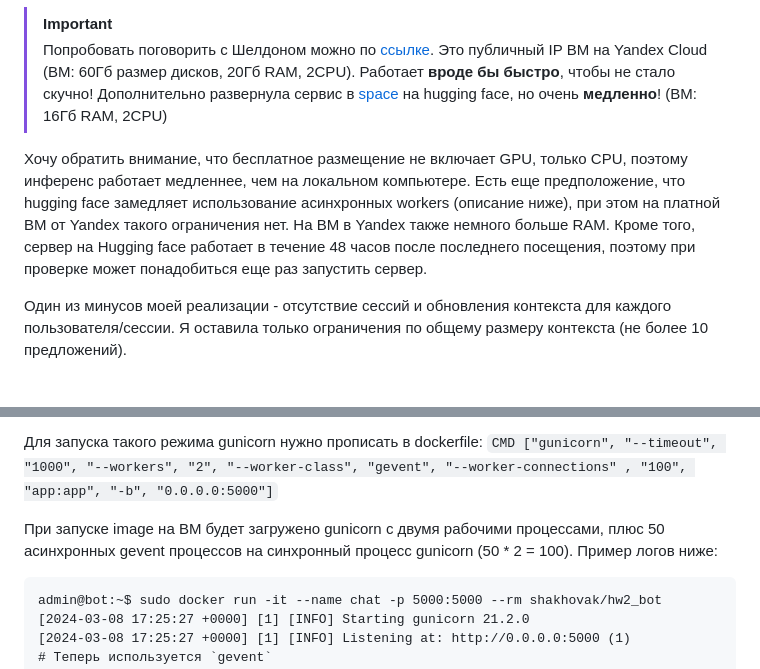
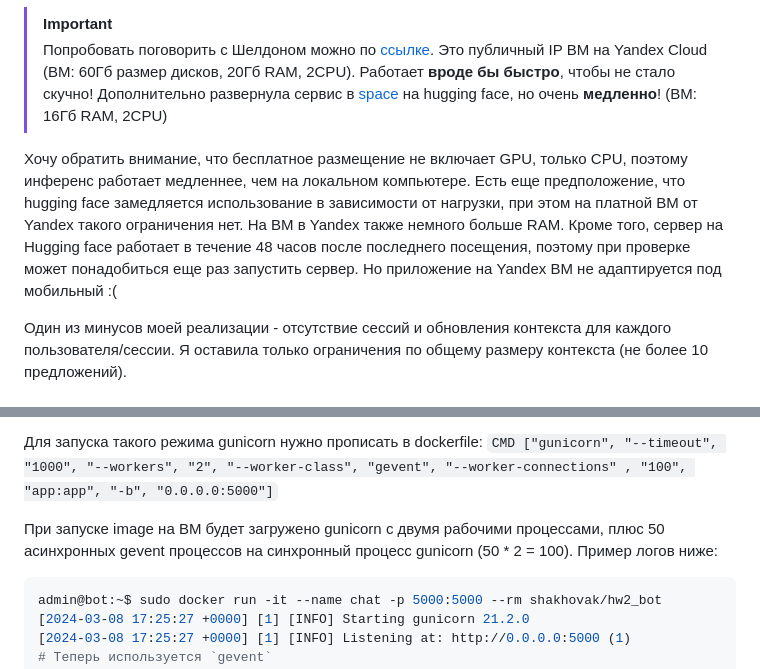
Before and after one commit to shakhovak/chat_bot_katya_HW2, a Markdown page: README.md, 2 parts joined by grey strips. GitHub-like rendering.

````diff
--- a/README.md
+++ b/README.md
@@ -165,7 +165,7 @@ Retrieval-реплика включается в контекст перед о
 > Попробовать поговорить с Шелдоном можно по [ссылке](http://158.160.54.0:5000/). Это публичный IP ВМ на Yandex Cloud (ВМ: 60Гб размер дисков, 20Гб RAM, 2CPU). Работает **вроде бы быстро**, чтобы не стало скучно!
 > Дополнительно развернула сервис в [space](https://huggingface.co/spaces/Shakhovak/Sheldon_generative_chat_bot) на hugging face, но очень **медленно**! (ВМ: 16Гб RAM, 2CPU)
 
-Хочу обратить внимание, что бесплатное размещение не включает GPU, только CPU, поэтому инференс работает медленнее, чем на локальном компьютере. Есть еще предположение, что hugging face замедляет использование асинхронных workers (описание ниже), при этом на платной ВМ от Yandex такого ограничения нет. На ВМ в Yandex также немного больше RAM. Кроме того, сервер на Hugging face работает в течение 48 часов после последнего посещения, поэтому при проверке может понадобиться еще раз запустить сервер.
+Хочу обратить внимание, что бесплатное размещение не включает GPU, только CPU, поэтому инференс работает медленнее, чем на локальном компьютере. Есть еще предположение, что hugging face замедляется использование в зависимости от нагрузки, при этом на платной ВМ от Yandex такого ограничения нет. На ВМ в Yandex также немного больше RAM. Кроме того, сервер на Hugging face работает в течение 48 часов после последнего посещения, поэтому при проверке может понадобиться еще раз запустить сервер. Но приложение на Yandex ВМ не адаптируется под мобильный :(
 
 Один из минусов моей реализации - отсутствие сессий и обновления контекста для каждого пользователя/сессии. Я оставила только ограничения по общему размеру контекста (не более 10 предложений).
 
@@ -200,7 +200,7 @@ async def chat():
 
 При запуске image на ВМ будет загружено gunicorn с двумя рабочими процессами, плюс 50 асинхронных gevent процессов на синхронный процесс gunicorn (50 * 2 = 100). Пример логов ниже:
 
-```
+```bash
 admin@bot:~$ sudo docker run -it --name chat -p 5000:5000 --rm shakhovak/hw2_bot
 [2024-03-08 17:25:27 +0000] [1] [INFO] Starting gunicorn 21.2.0
 [2024-03-08 17:25:27 +0000] [1] [INFO] Listening at: http://0.0.0.0:5000 (1)
````
